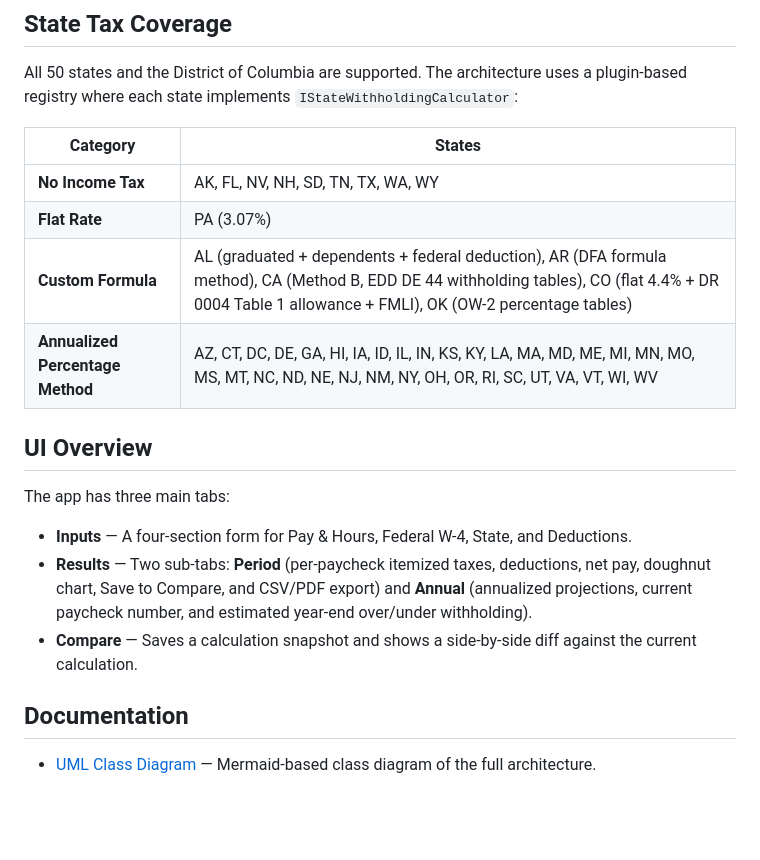
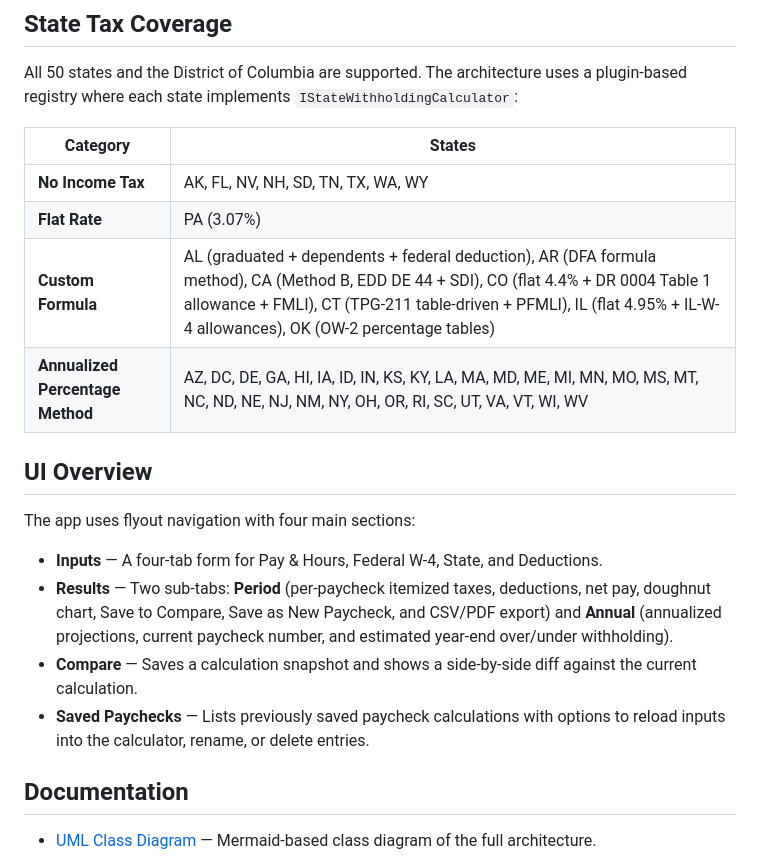
Before and after one commit to Fibonacci-0112/MyCalculator, a Markdown page: README.md, the part around one of its changes. GitHub-like rendering; blank space fills up the shorter version.

```diff
--- a/README.md
+++ b/README.md
@@ -115,16 +121,17 @@ All 50 states and the District of Columbia are supported. The architecture uses
 |---|---|
 | **No Income Tax** | AK, FL, NV, NH, SD, TN, TX, WA, WY |
 | **Flat Rate** | PA (3.07%) |
-| **Custom Formula** | AL (graduated + dependents + federal deduction), AR (DFA formula method), CA (Method B, EDD DE 44 withholding tables), CO (flat 4.4% + DR 0004 Table 1 allowance + FMLI), OK (OW-2 percentage tables) |
-| **Annualized Percentage Method** | AZ, CT, DC, DE, GA, HI, IA, ID, IL, IN, KS, KY, LA, MA, MD, ME, MI, MN, MO, MS, MT, NC, ND, NE, NJ, NM, NY, OH, OR, RI, SC, UT, VA, VT, WI, WV |
+| **Custom Formula** | AL (graduated + dependents + federal deduction), AR (DFA formula method), CA (Method B, EDD DE 44 + SDI), CO (flat 4.4% + DR 0004 Table 1 allowance + FMLI), CT (TPG-211 table-driven + PFMLI), IL (flat 4.95% + IL-W-4 allowances), OK (OW-2 percentage tables) |
+| **Annualized Percentage Method** | AZ, DC, DE, GA, HI, IA, ID, IN, KS, KY, LA, MA, MD, ME, MI, MN, MO, MS, MT, NC, ND, NE, NJ, NM, NY, OH, OR, RI, SC, UT, VA, VT, WI, WV |
 
 ## UI Overview
 
-The app has three main tabs:
+The app uses flyout navigation with four main sections:
 
-- **Inputs** — A four-section form for Pay & Hours, Federal W-4, State, and Deductions.
-- **Results** — Two sub-tabs: **Period** (per-paycheck itemized taxes, deductions, net pay, doughnut chart, Save to Compare, and CSV/PDF export) and **Annual** (annualized projections, current paycheck number, and estimated year-end over/under withholding).
+- **Inputs** — A four-tab form for Pay & Hours, Federal W-4, State, and Deductions.
+- **Results** — Two sub-tabs: **Period** (per-paycheck itemized taxes, deductions, net pay, doughnut chart, Save to Compare, Save as New Paycheck, and CSV/PDF export) and **Annual** (annualized projections, current paycheck number, and estimated year-end over/under withholding).
 - **Compare** — Saves a calculation snapshot and shows a side-by-side diff against the current calculation.
+- **Saved Paychecks** — Lists previously saved paycheck calculations with options to reload inputs into the calculator, rename, or delete entries.
 
 ## Documentation
 
```
Also changed, not shown: other parts of README.md (+15 -9 lines).
